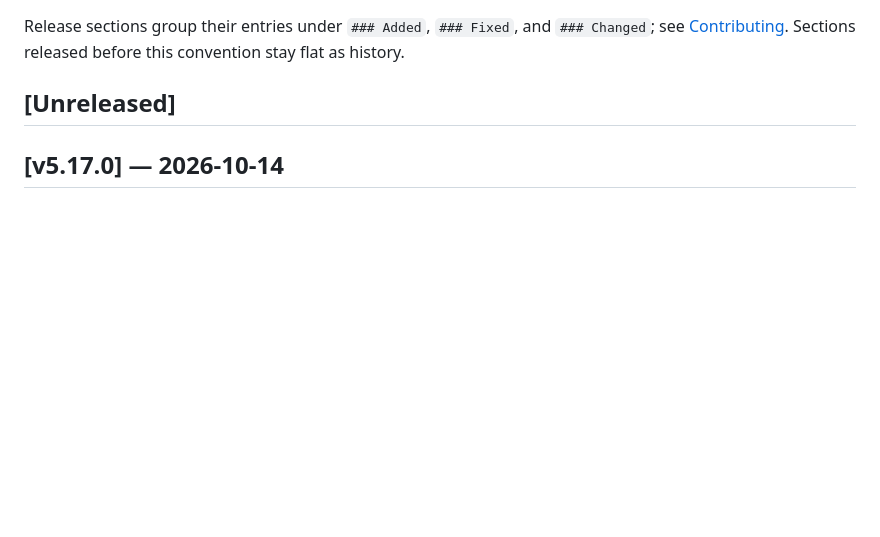
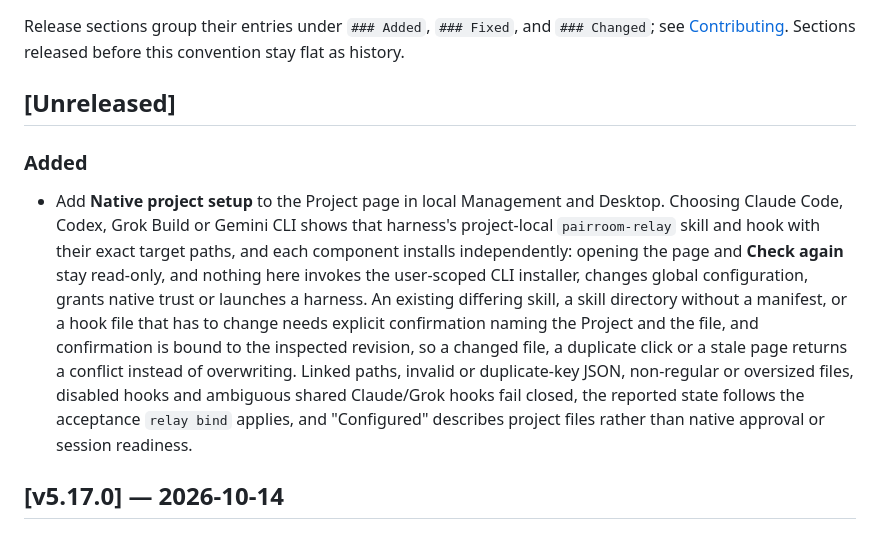
Before and after one commit to sean2077/pairroom, a Markdown page: CHANGELOG.md, the part around the change. Rendered like a GitHub page; blank space fills up the shorter version.

Commit message:
docs: record the project Native setup feature in the changelog
The panel shipped without an Unreleased entry, so the release notes would have
omitted the feature that every comparable change describes.

```diff
--- a/CHANGELOG.md
+++ b/CHANGELOG.md
@@ -3,6 +3,10 @@
 Release sections group their entries under `### Added`, `### Fixed`, and `### Changed`; see [Contributing](CONTRIBUTING.md#release-verification). Sections released before this convention stay flat as history.
 
 ## [Unreleased]
+
+### Added
+
+- Add **Native project setup** to the Project page in local Management and Desktop. Choosing Claude Code, Codex, Grok Build or Gemini CLI shows that harness's project-local `pairroom-relay` skill and hook with their exact target paths, and each component installs independently: opening the page and **Check again** stay read-only, and nothing here invokes the user-scoped CLI installer, changes global configuration, grants native trust or launches a harness. An existing differing skill, a skill directory without a manifest, or a hook file that has to change needs explicit confirmation naming the Project and the file, and confirmation is bound to the inspected revision, so a changed file, a duplicate click or a stale page returns a conflict instead of overwriting. Linked paths, invalid or duplicate-key JSON, non-regular or oversized files, disabled hooks and ambiguous shared Claude/Grok hooks fail closed, the reported state follows the acceptance `relay bind` applies, and "Configured" describes project files rather than native approval or session readiness.
 
 ## [v5.17.0] — 2026-10-14
 
```
